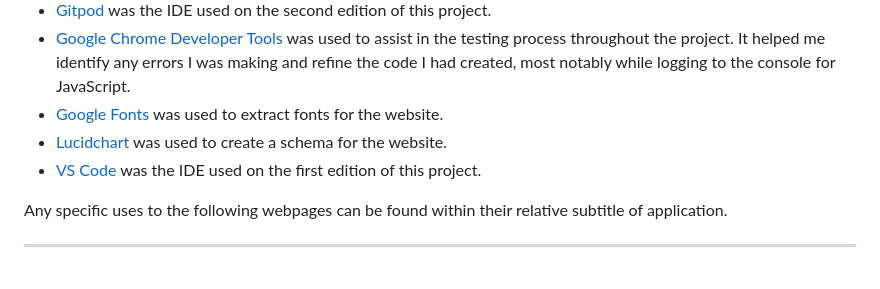
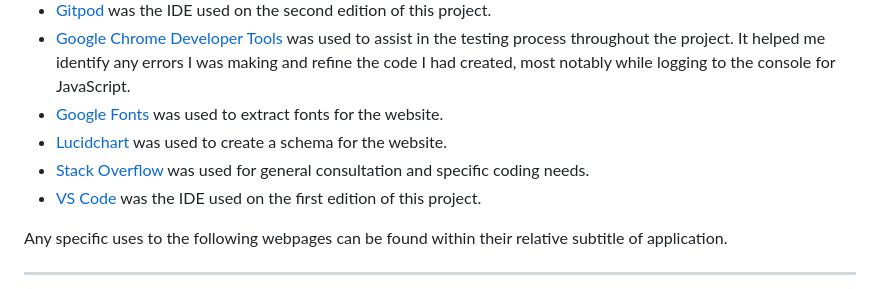
Before and after one commit to KateMcGuane/magkapares, a Markdown page: README.md, the part around the change. Drawn GitHub-style.

Commit message:
Add reference to README

```diff
--- a/README.md
+++ b/README.md
@@ -117,6 +117,7 @@ I used a flowchart to illustrate some of the main logical points before I began
 - [Google Chrome Developer Tools](https://developer.chrome.com/docs/devtools/overview/) was used to assist in the testing process throughout the project. It helped me identify any errors I was making and refine the code I had created, most notably while logging to the console for JavaScript.
 - [Google Fonts](https://fonts.google.com/) was used to extract fonts for the website.
 - [Lucidchart](https://www.lucidchart.com/pages) was used to create a schema for the website.
+- [Stack Overflow](https://stackoverflow.com/) was used for general consultation and specific coding needs.
 - [VS Code](https://code.visualstudio.com/) was the IDE used on the first edition of this project.
 
  Any specific uses to the following webpages can be found within their relative subtitle of application.
```
